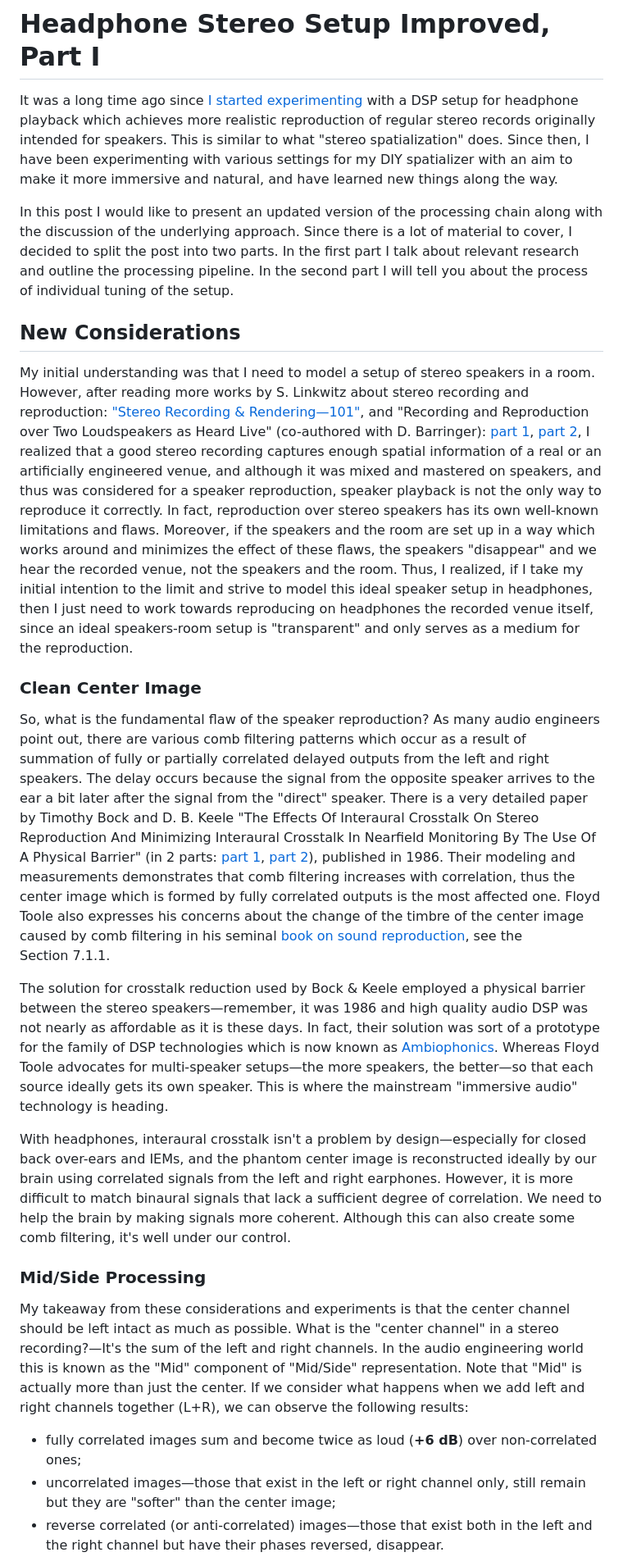
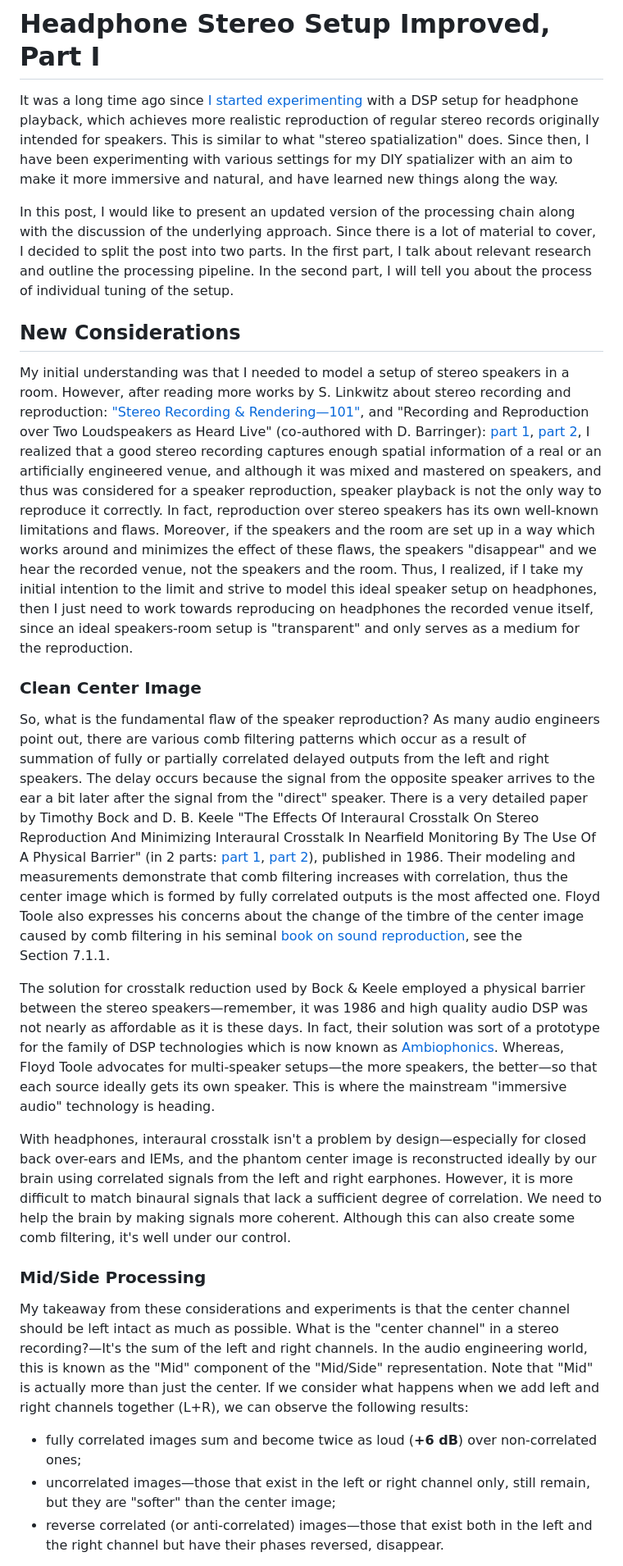
Before and after one commit to mnaganov/mnaganov.github.io, a Markdown page: 2023/04/headphone-stereo-setup-improved-part-i.md, the part around one of its changes. Shown at 82% size. Drawn GitHub-style.

Commit message:
Fixed grammar errors in the 2023 Apr post

```diff
--- a/2023/04/headphone-stereo-setup-improved-part-i.md
+++ b/2023/04/headphone-stereo-setup-improved-part-i.md
@@ -2,21 +2,21 @@
 
 It was a long time ago since [I started
 experimenting](/2021/11/headphone-stereo-setup.html) with a DSP setup for
-headphone playback which achieves more realistic reproduction of regular stereo
+headphone playback, which achieves more realistic reproduction of regular stereo
 records originally intended for speakers. This is similar to what "stereo
 spatialization" does. Since then, I have been experimenting with various
 settings for my DIY spatializer with an aim to make it more immersive and
 natural, and have learned new things along the way.
 
-In this post I would like to present an updated version of the processing chain
+In this post, I would like to present an updated version of the processing chain
 along with the discussion of the underlying approach. Since there is a lot of
-material to cover, I decided to split the post into two parts.  In the first
-part I talk about relevant research and outline the processing pipeline. In the
-second part I will tell you about the process of individual tuning of the setup.
+material to cover, I decided to split the post into two parts. In the first
+part, I talk about relevant research and outline the processing pipeline. In the
+second part, I will tell you about the process of individual tuning of the setup.
 
 ## New Considerations
 
-My initial understanding was that I need to model a setup of stereo speakers in
+My initial understanding was that I needed to model a setup of stereo speakers in
 a room. However, after reading more works by S. Linkwitz about stereo recording
 and reproduction: ["Stereo Recording &
 Rendering—101"](https://linkwitzlab.com/Recording/AS_creation.htm), and
@@ -33,7 +33,7 @@ over stereo speakers has its own well-known limitations and flaws. Moreover, if
 the speakers and the room are set up in a way which works around and minimizes
 the effect of these flaws, the speakers "disappear" and we hear the recorded
 venue, not the speakers and the room. Thus, I realized, if I take my initial
-intention to the limit and strive to model this ideal speaker setup in
+intention to the limit and strive to model this ideal speaker setup on
 headphones, then I just need to work towards reproducing on headphones the
 recorded venue itself, since an ideal speakers-room setup is "transparent" and
 only serves as a medium for the reproduction.
@@ -50,7 +50,7 @@ Effects Of Interaural Crosstalk On Stereo Reproduction And Minimizing Interaural
 Crosstalk In Nearfield Monitoring By The Use Of A Physical Barrier" (in 2 parts:
 [part 1](https://www.aes.org/e-lib/browse.cfm?elib=5010), [part
 2](https://www.aes.org/e-lib/browse.cfm?elib=5009)), published in 1986. Their
-modeling and measurements demonstrates that comb filtering increases with
+modeling and measurements demonstrate that comb filtering increases with
 correlation, thus the center image which is formed by fully correlated outputs
 is the most affected one. Floyd Toole also expresses his concerns about the
 change of the timbre of the center image caused by comb filtering in his seminal
@@ -62,7 +62,7 @@ The solution for crosstalk reduction used by Bock & Keele employed a physical
 barrier between the stereo speakers—remember, it was 1986 and high quality audio
 DSP was not nearly as affordable as it is these days. In fact, their solution
 was sort of a prototype for the family of DSP technologies which is now known as
-[Ambiophonics](https://en.wikipedia.org/wiki/Ambiophonics). Whereas Floyd Toole
+[Ambiophonics](https://en.wikipedia.org/wiki/Ambiophonics). Whereas, Floyd Toole
 advocates for multi-speaker setups—the more speakers, the better—so that each
 source ideally gets its own speaker. This is where the mainstream "immersive
 audio" technology is heading.
@@ -80,7 +80,7 @@ under our control.
 My takeaway from these considerations and experiments is that the center channel
 should be left intact as much as possible. What is the "center channel" in a
 stereo recording?—It's the sum of the left and right channels. In the audio
-engineering world this is known as the "Mid" component of "Mid/Side"
+engineering world, this is known as the "Mid" component of the "Mid/Side"
 representation. Note that "Mid" is actually more than just the center. If we
 consider what happens when we add left and right channels together (L+R), we can
 observe the following results:
@@ -88,7 +88,7 @@ observe the following results:
  - fully correlated images sum and become twice as loud (**+6 dB**)
    over non-correlated ones;
  - uncorrelated images—those that exist in the left or right channel
-   only, still remain but they are "softer" than the center image;
+   only, still remain, but they are "softer" than the center image;
  - reverse correlated (or anti-correlated) images—those that exist both
    in the left and the right channel but have their phases reversed,
    disappear.
```
Also changed, not shown: other parts of 2023/04/headphone-stereo-setup-improved-part-i.md (+39 -39 lines).
